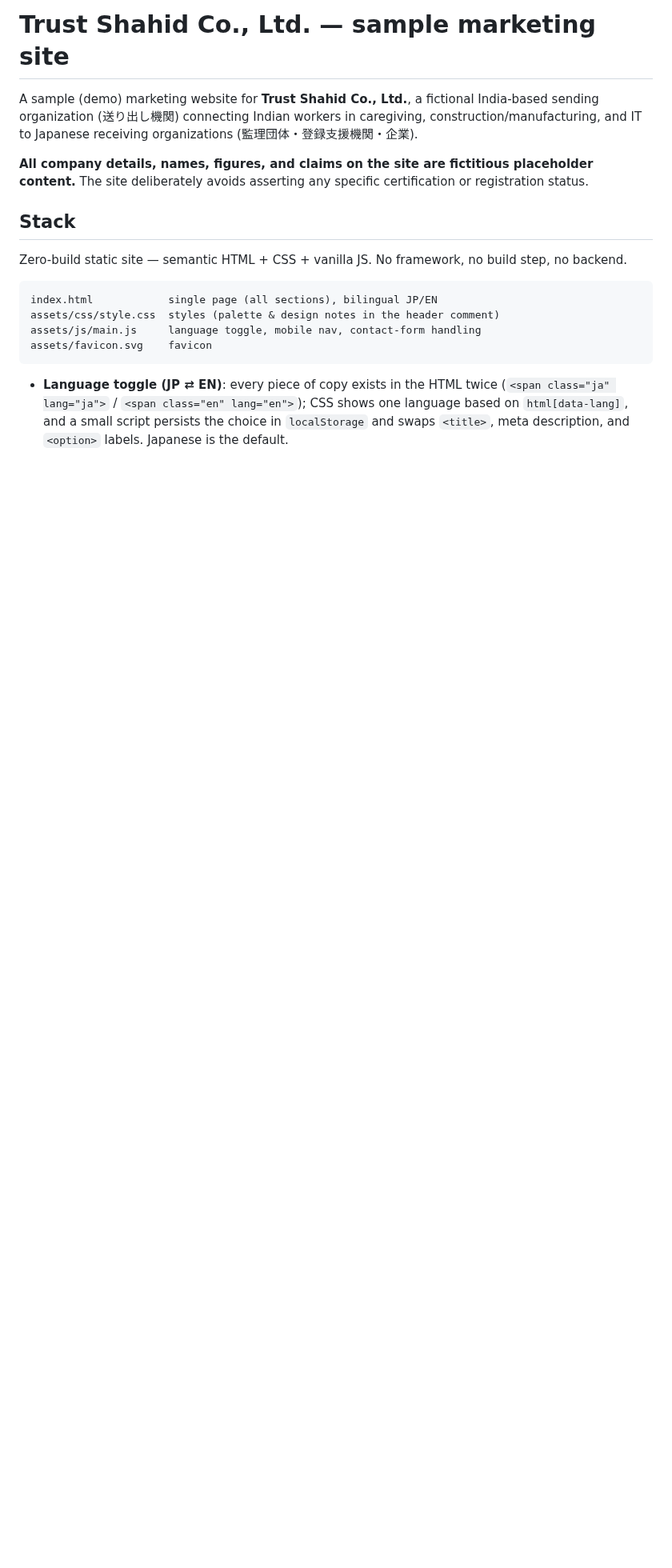
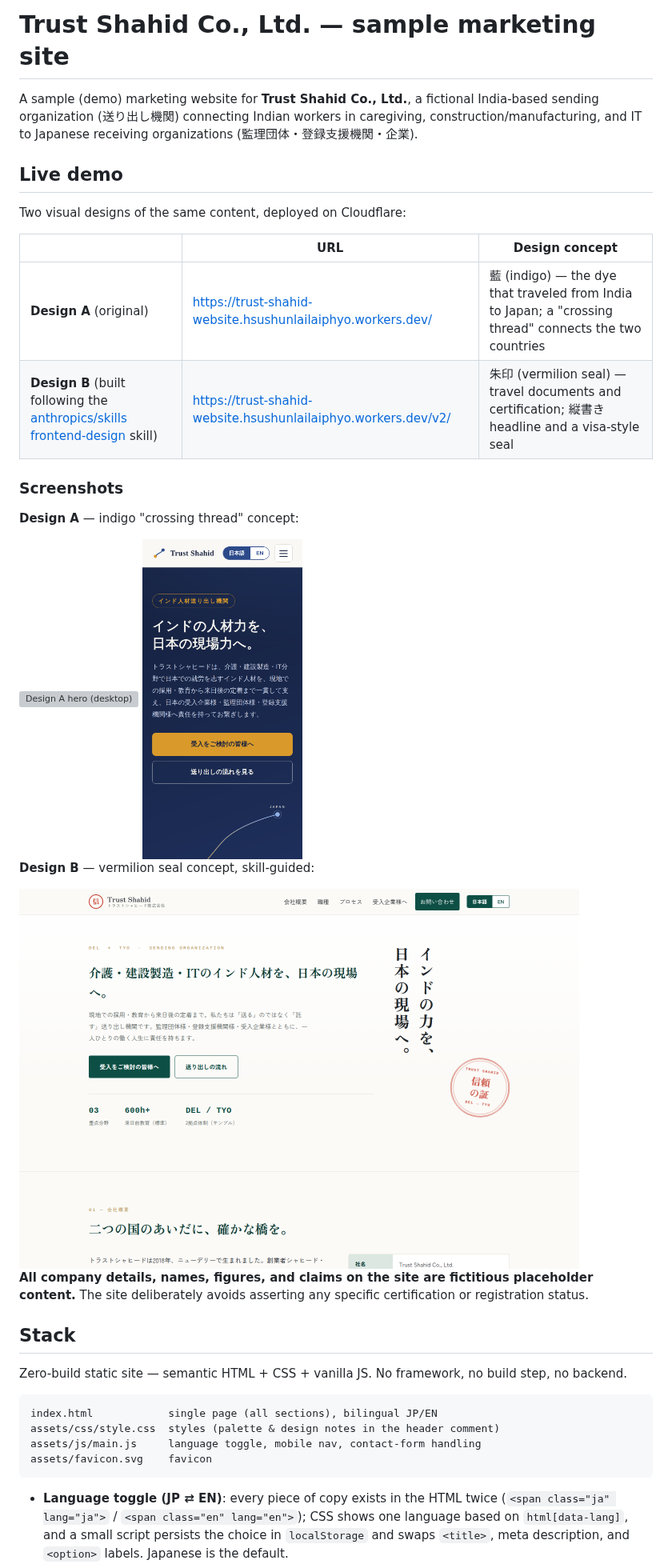
Before and after one commit to hsushunlailaiphyo-glitch/trust-shahid-website, a Markdown page: README.md, the part around the change. Shown at 80% size. Drawn GitHub-style; pictures changed too: docs/screenshots/design-a-mobile.png (added), docs/screenshots/design-b-hero.png (added); blank space fills up the shorter version; grey boxes are pictures that could not be loaded.

Commit message:
Add live demo links and screenshots to README for portfolio use
Co-Authored-By: Claude Fable 5 <noreply@anthropic.com>
Claude-Session: https://claude.ai/code/session_011k7DQPnhewqodFTYGdmp4X

```diff
--- a/README.md
+++ b/README.md
@@ -4,6 +4,26 @@ A sample (demo) marketing website for **Trust Shahid Co., Ltd.**, a fictional
 India-based sending organization (送り出し機関) connecting Indian workers in
 caregiving, construction/manufacturing, and IT to Japanese receiving
 organizations (監理団体・登録支援機関・企業).
+
+## Live demo
+
+Two visual designs of the same content, deployed on Cloudflare:
+
+| | URL | Design concept |
+|---|---|---|
+| **Design A** (original) | https://trust-shahid-website.hsushunlailaiphyo.workers.dev/ | 藍 (indigo) — the dye that traveled from India to Japan; a "crossing thread" connects the two countries |
+| **Design B** (built following the [anthropics/skills frontend-design](https://github.com/anthropics/skills) skill) | https://trust-shahid-website.hsushunlailaiphyo.workers.dev/v2/ | 朱印 (vermilion seal) — travel documents and certification; 縦書き headline and a visa-style seal |
+
+### Screenshots
+
+**Design A** — indigo "crossing thread" concept:
+
+<img src="docs/screenshots/design-a-hero.png" alt="Design A hero (desktop)" width="700">
+<img src="docs/screenshots/design-a-mobile.png" alt="Design A (mobile)" width="200">
+
+**Design B** — vermilion seal concept, skill-guided:
+
+<img src="docs/screenshots/design-b-hero.png" alt="Design B hero (desktop)" width="700">
 
 **All company details, names, figures, and claims on the site are fictitious
 placeholder content.** The site deliberately avoids asserting any specific
```
Also changed, not shown: 1 other file.
